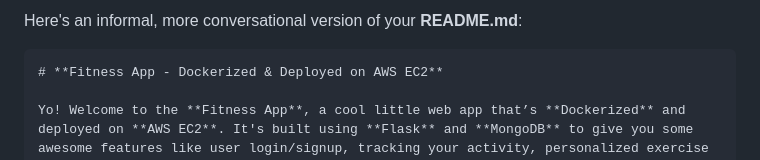
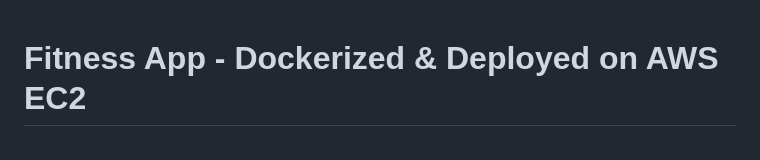
Before and after one commit to dhruval30/fitnesssapp, a Markdown page: README.md, the part around the change. Rendered like a GitHub page.

````diff
--- a/README.md
+++ b/README.md
@@ -1,6 +1,3 @@
-Here's an informal, more conversational version of your **README.md**:
-
-```markdown
 # **Fitness App - Dockerized & Deployed on AWS EC2**
 
 Yo! Welcome to the **Fitness App**, a cool little web app that’s **Dockerized** and deployed on **AWS EC2**. It's built using **Flask** and **MongoDB** to give you some awesome features like user login/signup, tracking your activity, personalized exercise recommendations, and even an AI-powered diet plan. The fun part? It’s all wrapped up in a **Docker container** and running on **AWS EC2**, making it **scalable** and **portable**!
````
